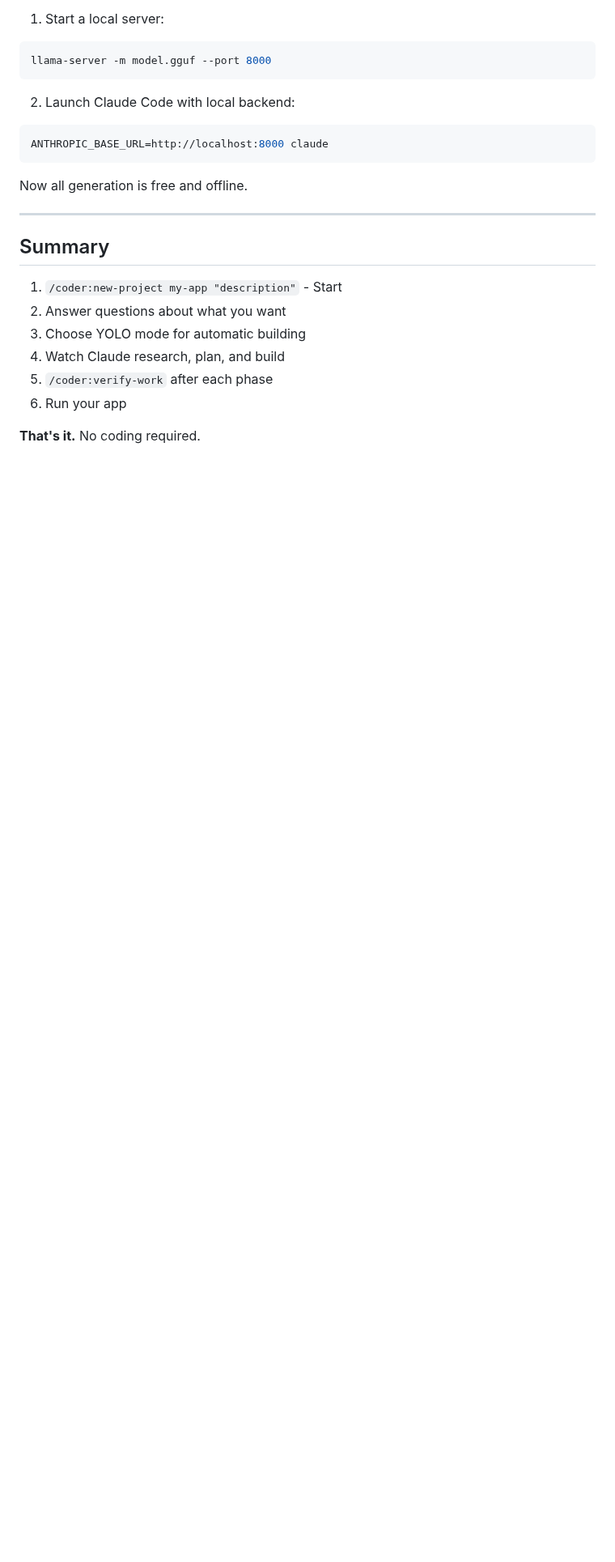
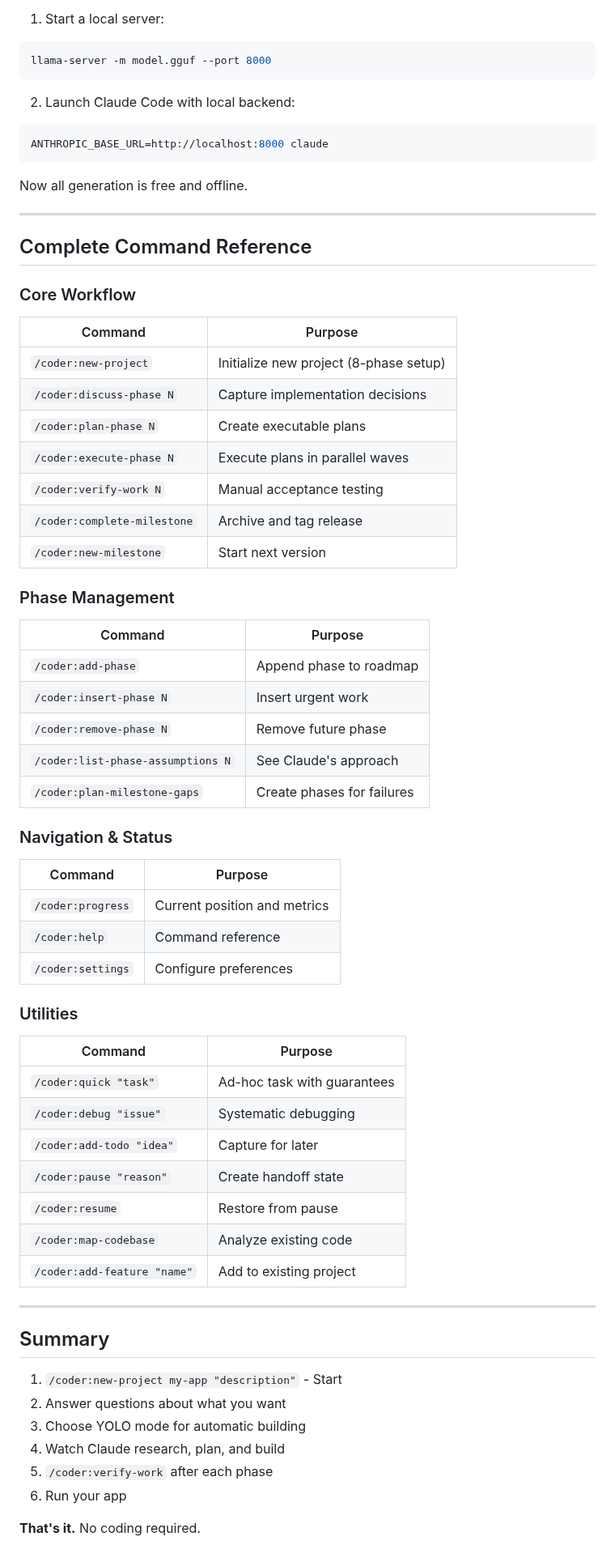
Before and after one commit to CodeAlexx/Eri-Rpg, a Markdown page: docs/CODER-USAGE.md, the part around one of its changes. Shown at 81% size. Drawn GitHub-style; blank space fills up the shorter version.

```diff
--- a/docs/CODER-USAGE.md
+++ b/docs/CODER-USAGE.md
@@ -415,6 +448,48 @@ Now all generation is free and offline.
 
 ---
 
+## Complete Command Reference
+
+### Core Workflow
+| Command | Purpose |
+|---------|---------|
+| `/coder:new-project` | Initialize new project (8-phase setup) |
+| `/coder:discuss-phase N` | Capture implementation decisions |
+| `/coder:plan-phase N` | Create executable plans |
+| `/coder:execute-phase N` | Execute plans in parallel waves |
+| `/coder:verify-work N` | Manual acceptance testing |
+| `/coder:complete-milestone` | Archive and tag release |
+| `/coder:new-milestone` | Start next version |
+
+### Phase Management
+| Command | Purpose |
+|---------|---------|
+| `/coder:add-phase` | Append phase to roadmap |
+| `/coder:insert-phase N` | Insert urgent work |
+| `/coder:remove-phase N` | Remove future phase |
+| `/coder:list-phase-assumptions N` | See Claude's approach |
+| `/coder:plan-milestone-gaps` | Create phases for failures |
+
+### Navigation & Status
+| Command | Purpose |
+|---------|---------|
+| `/coder:progress` | Current position and metrics |
+| `/coder:help` | Command reference |
+| `/coder:settings` | Configure preferences |
+
+### Utilities
+| Command | Purpose |
+|---------|---------|
+| `/coder:quick "task"` | Ad-hoc task with guarantees |
+| `/coder:debug "issue"` | Systematic debugging |
+| `/coder:add-todo "idea"` | Capture for later |
+| `/coder:pause "reason"` | Create handoff state |
+| `/coder:resume` | Restore from pause |
+| `/coder:map-codebase` | Analyze existing code |
+| `/coder:add-feature "name"` | Add to existing project |
+
+---
+
 ## Summary
 
 1. `/coder:new-project my-app "description"` - Start
```
Also changed, not shown: other parts of docs/CODER-USAGE.md (+39 -6 lines).
